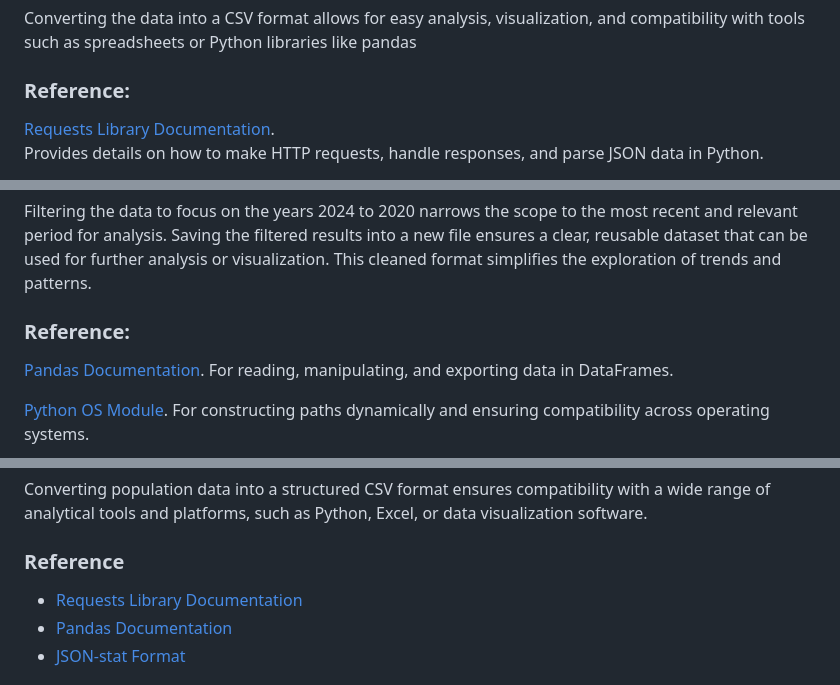
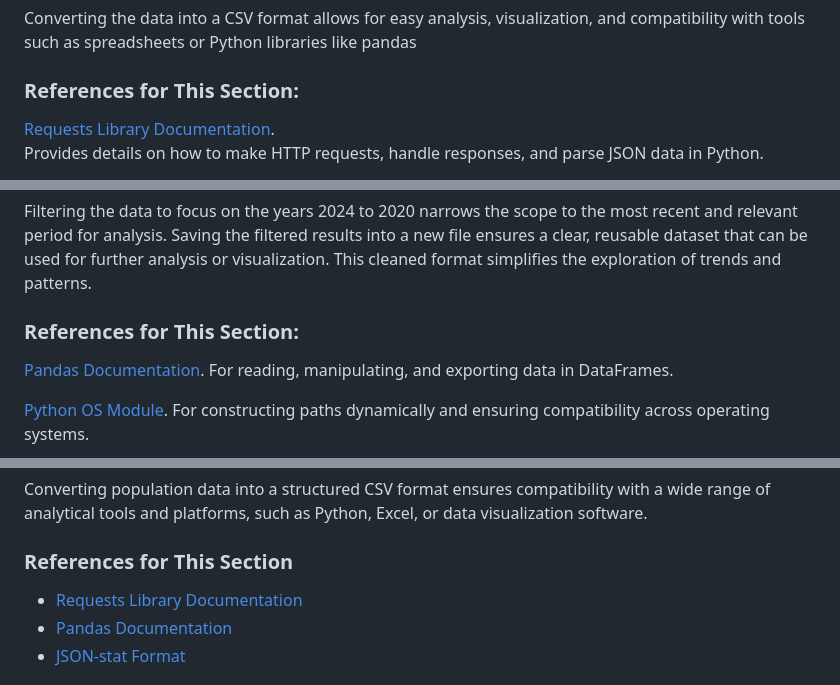
Before and after one commit to ECronin1973/WSAA-Project, a Markdown page: README.md, 3 parts joined by grey strips. Rendered like a GitHub page.

```diff
--- a/README.md
+++ b/README.md
@@ -309,7 +309,7 @@ print(f"Data successfully saved to {output_file}")
 ### Why It Was Necessary:
 Converting the data into a CSV format allows for easy analysis, visualization, and compatibility with tools such as spreadsheets or Python libraries like pandas
 
-### Reference:
+### References for This Section:
 [Requests Library Documentation](https://requests.readthedocs.io/en/latest/).
 Provides details on how to make HTTP requests, handle responses, and parse JSON data in Python.
 
@@ -377,7 +377,7 @@ except Exception as e:
 ### Why It Was Necessary:
 Filtering the data to focus on the years 2024 to 2020 narrows the scope to the most recent and relevant period for analysis. Saving the filtered results into a new file ensures a clear, reusable dataset that can be used for further analysis or visualization. This cleaned format simplifies the exploration of trends and patterns.
 
-### Reference:
+### References for This Section:
 [Pandas Documentation](https://pandas.pydata.org/docs/).
 For reading, manipulating, and exporting data in DataFrames.
 
@@ -473,7 +473,7 @@ except Exception as e:
 ### Why is it necessary:
 Converting population data into a structured CSV format ensures compatibility with a wide range of analytical tools and platforms, such as Python, Excel, or data visualization software.
 
-### Reference
+### References for This Section
 - [Requests Library Documentation](https://requests.readthedocs.io/en/latest/)
 - [Pandas Documentation](https://pandas.pydata.org/)
 - [JSON-stat Format](https://json-stat.org/)
```
Also changed, not shown: other parts of README.md (+8 -8 lines).
